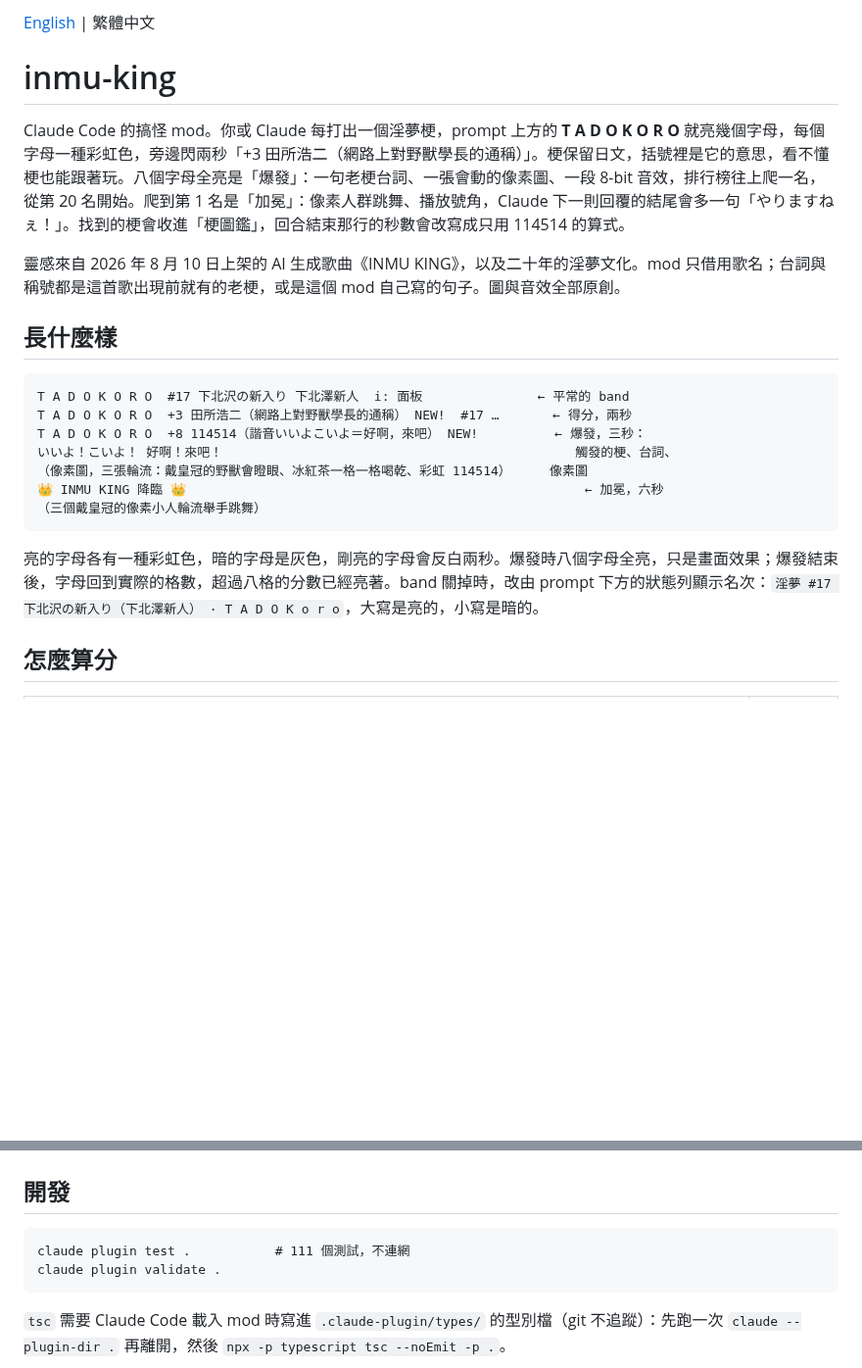
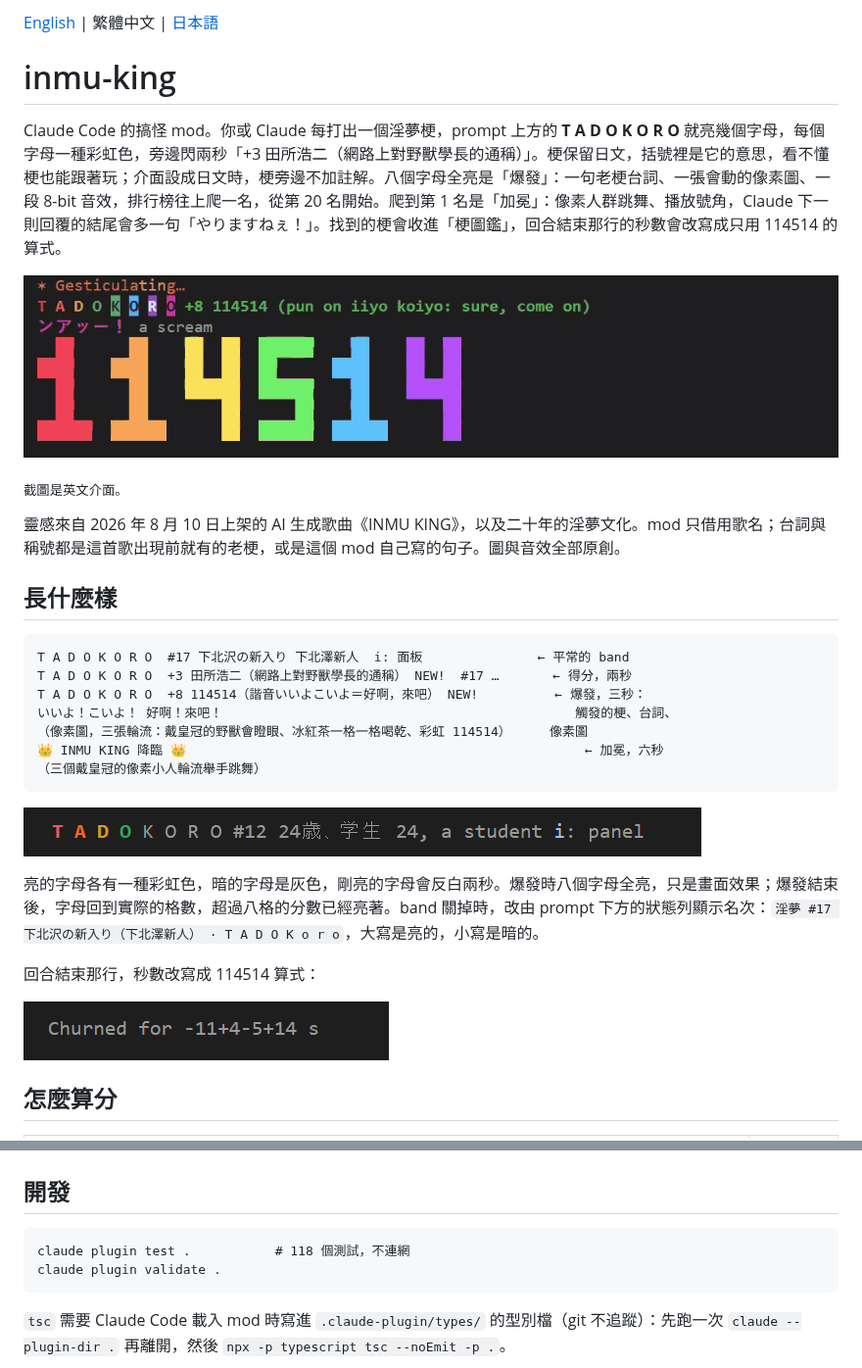
Before and after one commit to harry18456/cc-inmu-king, a Markdown page: README.zh-TW.md, 2 parts joined by grey strips. Shown at 98% size. Drawn GitHub-style; pictures changed too: docs/band.png (added), docs/burst.gif (added), docs/turn-line.png (added); blank space fills up the shorter version.

````diff
--- a/README.zh-TW.md
+++ b/README.zh-TW.md
@@ -1,8 +1,12 @@
-[English](README.md) | 繁體中文
+[English](README.md) | 繁體中文 | [日本語](README.ja.md)
 
 # inmu-king
 
-Claude Code 的搞怪 mod。你或 Claude 每打出一個淫夢梗，prompt 上方的 **T A D O K O R O** 就亮幾個字母，每個字母一種彩虹色，旁邊閃兩秒「+3 田所浩二（網路上對野獸學長的通稱）」。梗保留日文，括號裡是它的意思，看不懂梗也能跟著玩。八個字母全亮是「爆發」：一句老梗台詞、一張會動的像素圖、一段 8-bit 音效，排行榜往上爬一名，從第 20 名開始。爬到第 1 名是「加冕」：像素人群跳舞、播放號角，Claude 下一則回覆的結尾會多一句「やりますねぇ！」。找到的梗會收進「梗圖鑑」，回合結束那行的秒數會改寫成只用 114514 的算式。
+Claude Code 的搞怪 mod。你或 Claude 每打出一個淫夢梗，prompt 上方的 **T A D O K O R O** 就亮幾個字母，每個字母一種彩虹色，旁邊閃兩秒「+3 田所浩二（網路上對野獸學長的通稱）」。梗保留日文，括號裡是它的意思，看不懂梗也能跟著玩；介面設成日文時，梗旁邊不加註解。八個字母全亮是「爆發」：一句老梗台詞、一張會動的像素圖、一段 8-bit 音效，排行榜往上爬一名，從第 20 名開始。爬到第 1 名是「加冕」：像素人群跳舞、播放號角，Claude 下一則回覆的結尾會多一句「やりますねぇ！」。找到的梗會收進「梗圖鑑」，回合結束那行的秒數會改寫成只用 114514 的算式。
+
+![打 114514 觸發爆發：字母全亮，彩虹數字閃動。Claude 的回覆也觸發爆發，出現戴皇冠的野獸。最後是加冕，像素人群跳舞。](docs/burst.gif)
+
+<sub>截圖是英文介面。</sub>
 
 靈感來自 2026 年 8 月 10 日上架的 AI 生成歌曲《INMU KING》，以及二十年的淫夢文化。mod 只借用歌名；台詞與稱號都是這首歌出現前就有的老梗，或是這個 mod 自己寫的句子。圖與音效全部原創。
 
@@ -18,7 +22,13 @@ T A D O K O R O  +8 114514（諧音いいよこいよ＝好啊，來吧） NEW!
 （三個戴皇冠的像素小人輪流舉手跳舞）
 ```
 
+![平常的 band：T A D O 四個字母亮成彩虹色，排名 #12。](docs/band.png)
+
 亮的字母各有一種彩虹色，暗的字母是灰色，剛亮的字母會反白兩秒。爆發時八個字母全亮，只是畫面效果；爆發結束後，字母回到實際的格數，超過八格的分數已經亮著。band 關掉時，改由 prompt 下方的狀態列顯示名次：`淫夢 #17 下北沢の新入り（下北澤新人） · T A D O K o r o`，大寫是亮的，小寫是暗的。
+
+回合結束那行，秒數改寫成 114514 算式：
+
+![Churned for -11+4-5+14 s](docs/turn-line.png)
 
 ## 怎麼算分
 
@@ -138,7 +151,7 @@ claude --plugin-dir <這個 repo 的路徑>
 ## 開發
 
 ```
-claude plugin test .           # 111 個測試，不連網
+claude plugin test .           # 118 個測試，不連網
 claude plugin validate .
 ```
 
````
Also changed, not shown: other parts of README.zh-TW.md (+5 -2 lines), README.ja.md (added, +181 -0 lines), README.md (+16 -5 lines), docs/panel.png (added), 4 other files.
